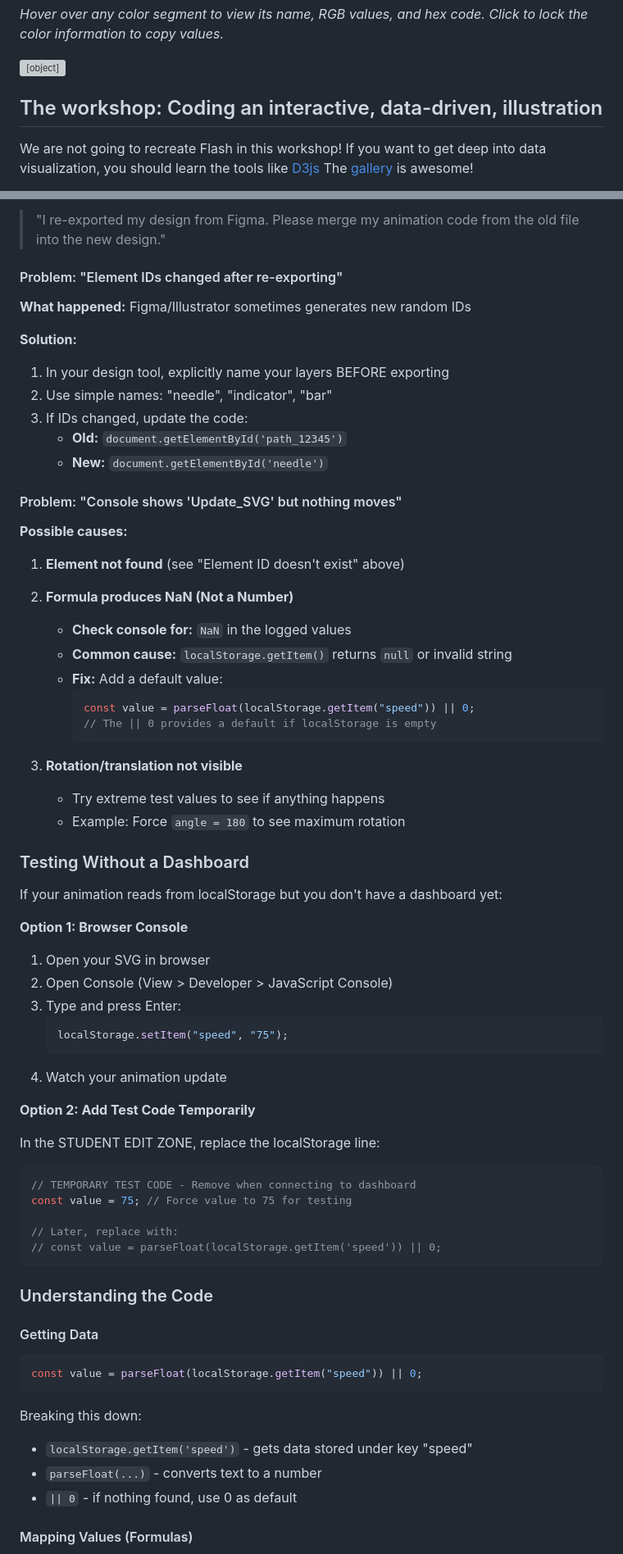
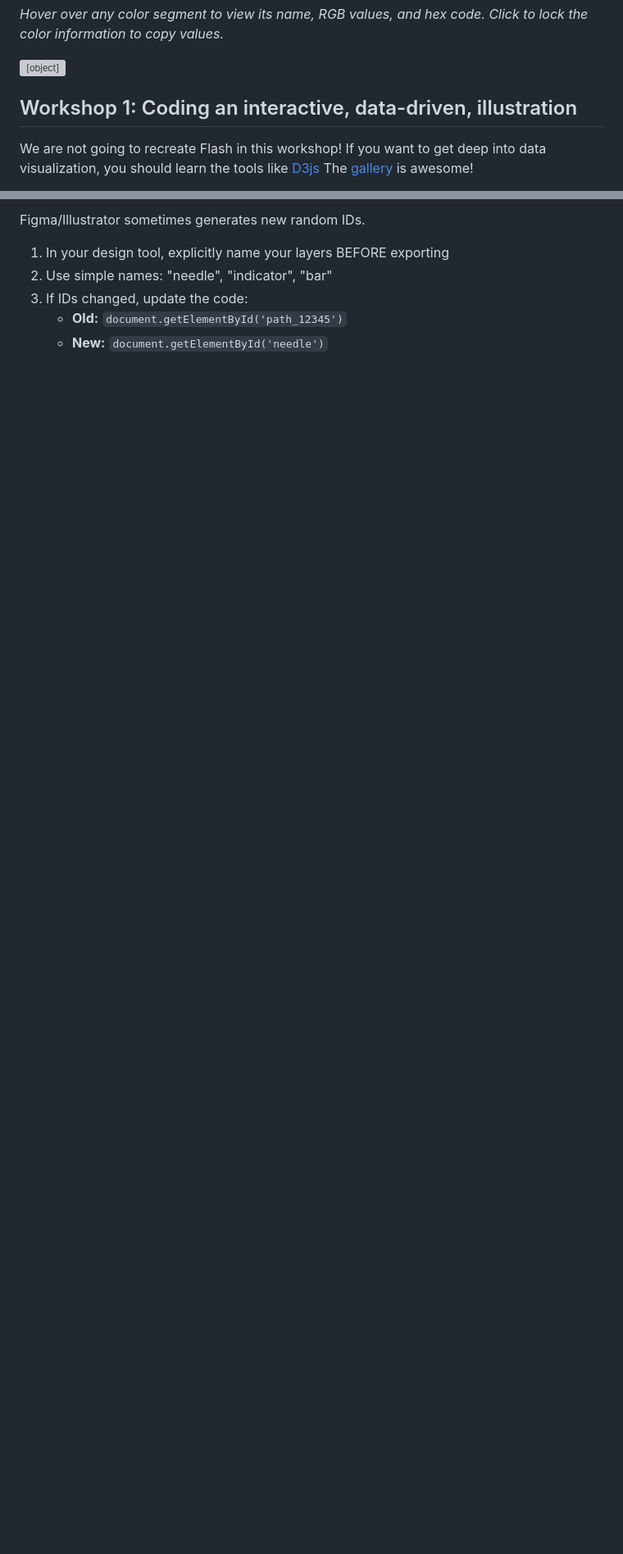
Before and after one commit to steveturbek/Designing-Interactive-SVGs-with-AI, a Markdown page: README.md, 2 parts joined by grey strips. Shown: that part at 82% size. Drawn GitHub-style; blank space fills up the shorter version; grey boxes are pictures that could not be loaded.

Commit message:
text conclusion and tips

````diff
--- a/README.md
+++ b/README.md
@@ -134,7 +134,7 @@ _Hover over any color segment to view its name, RGB values, and hex code. Click
   <img src="images/GSDS-color-wheel-v2.svg" alt="GS Design System Color Wheel" />
 </object>
 
-## The workshop: Coding an interactive, data-driven, illustration
+## Workshop 1: Coding an interactive, data-driven, illustration
 
 We are not going to recreate Flash in this workshop! If you want to get deep into data visualization, you should learn the tools like [D3js](https://d3js.org/what-is-d3)
 The [gallery](https://observablehq.com/@d3/gallery) is awesome!
@@ -380,77 +311,8 @@ Upload both files to Claude and ask:
 
-> "I re-exported my design from Figma. Please merge my animation code from the old file into the new design."
-
-#### Problem: "Element IDs changed after re-exporting"
-
-**What happened:** Figma/Illustrator sometimes generates new random IDs
-
-**Solution:**
+Figma/Illustrator sometimes generates new random IDs.
 
 1. In your design tool, explicitly name your layers BEFORE exporting
 2. Use simple names: "needle", "indicator", "bar"
 3. If IDs changed, update the code:
    - **Old:** `document.getElementById('path_12345')`
    - **New:** `document.getElementById('needle')`
-
-#### Problem: "Console shows 'Update_SVG' but nothing moves"
-
-**Possible causes:**
-
-1. **Element not found** (see "Element ID doesn't exist" above)
-
-2. **Formula produces NaN (Not a Number)**
-
-   - **Check console for:** `NaN` in the logged values
-   - **Common cause:** `localStorage.getItem()` returns `null` or invalid string
-   - **Fix:** Add a default value:
-     ```javascript
-     const value = parseFloat(localStorage.getItem("speed")) || 0;
-     // The || 0 provides a default if localStorage is empty
-     ```
-
-3. **Rotation/translation not visible**
-   - Try extreme test values to see if anything happens
-   - Example: Force `angle = 180` to see maximum rotation
-
-### Testing Without a Dashboard
-
-If your animation reads from localStorage but you don't have a dashboard yet:
-
-**Option 1: Browser Console**
-
-1. Open your SVG in browser
-2. Open Console (View > Developer > JavaScript Console)
-3. Type and press Enter:
-   ```javascript
-   localStorage.setItem("speed", "75");
-   ```
-4. Watch your animation update
-
-**Option 2: Add Test Code Temporarily**
-
-In the STUDENT EDIT ZONE, replace the localStorage line:
-
-```javascript
-// TEMPORARY TEST CODE - Remove when connecting to dashboard
-const value = 75; // Force value to 75 for testing
-
-// Later, replace with:
-// const value = parseFloat(localStorage.getItem('speed')) || 0;
-```
-
-### Understanding the Code
-
-#### Getting Data
-
-```javascript
-const value = parseFloat(localStorage.getItem("speed")) || 0;
-```
-
-Breaking this down:
-
-- `localStorage.getItem('speed')` - gets data stored under key "speed"
-- `parseFloat(...)` - converts text to a number
-- `|| 0` - if nothing found, use 0 as default
-
-#### Mapping Values (Formulas)
-
````
Also changed, not shown: other parts of README.md (+56 -178 lines).
